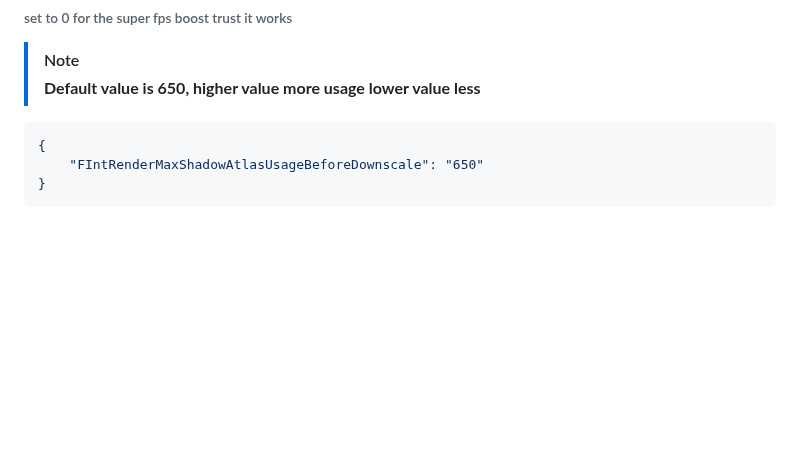
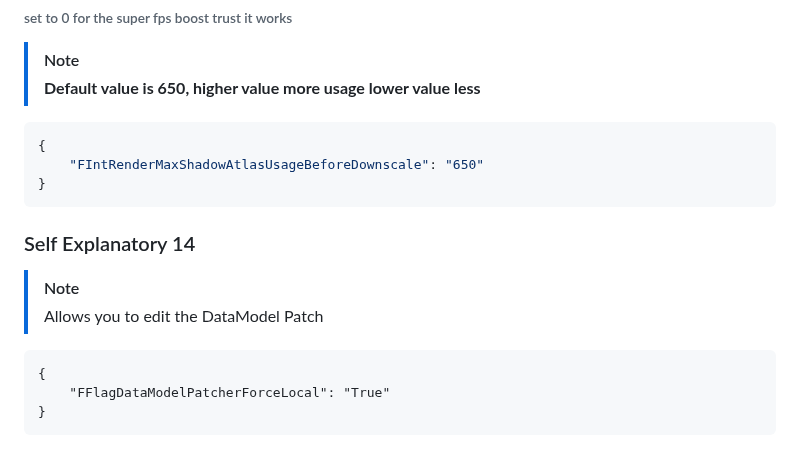
Before and after one commit to virtualflags/archive, a Markdown page: Fast Flags/Misc.md, the part around the change. Rendered like a GitHub page; blank space fills up the shorter version.

Commit message:
Update Misc

````diff
--- a/Fast Flags/Misc.md
+++ b/Fast Flags/Misc.md
@@ -217,3 +217,11 @@ order: -8
     "FIntRenderMaxShadowAtlasUsageBeforeDownscale": "650"
 }
 ```
+### Self Explanatory 14
+> [!NOTE]
+> Allows you to edit the DataModel Patch
+```
+{
+    "FFlagDataModelPatcherForceLocal": "True"
+}
+```
````
